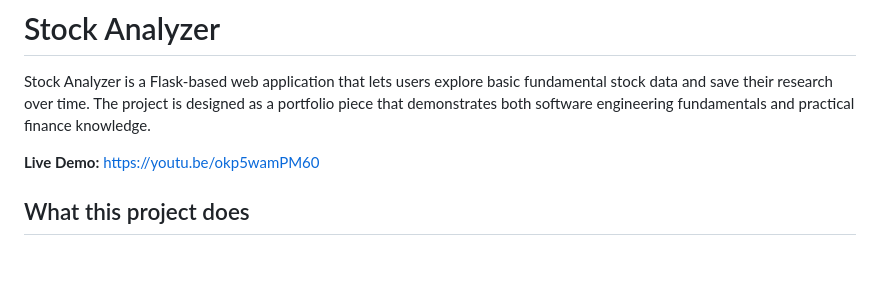
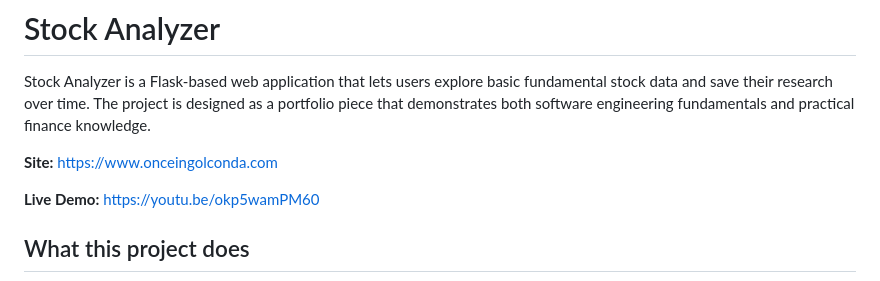
Before and after one commit to kaundachris/StockAnalyzer, a Markdown page: README.md, the part around the change. Drawn GitHub-style; blank space fills up the shorter version.

```diff
--- a/README.md
+++ b/README.md
@@ -1,6 +1,8 @@
 # Stock Analyzer
 
 Stock Analyzer is a Flask-based web application that lets users explore basic fundamental stock data and save their research over time. The project is designed as a portfolio piece that demonstrates both software engineering fundamentals and practical finance knowledge.
+
+**Site:** https://www.onceingolconda.com
 
 **Live Demo:** https://youtu.be/okp5wamPM60
 
```
